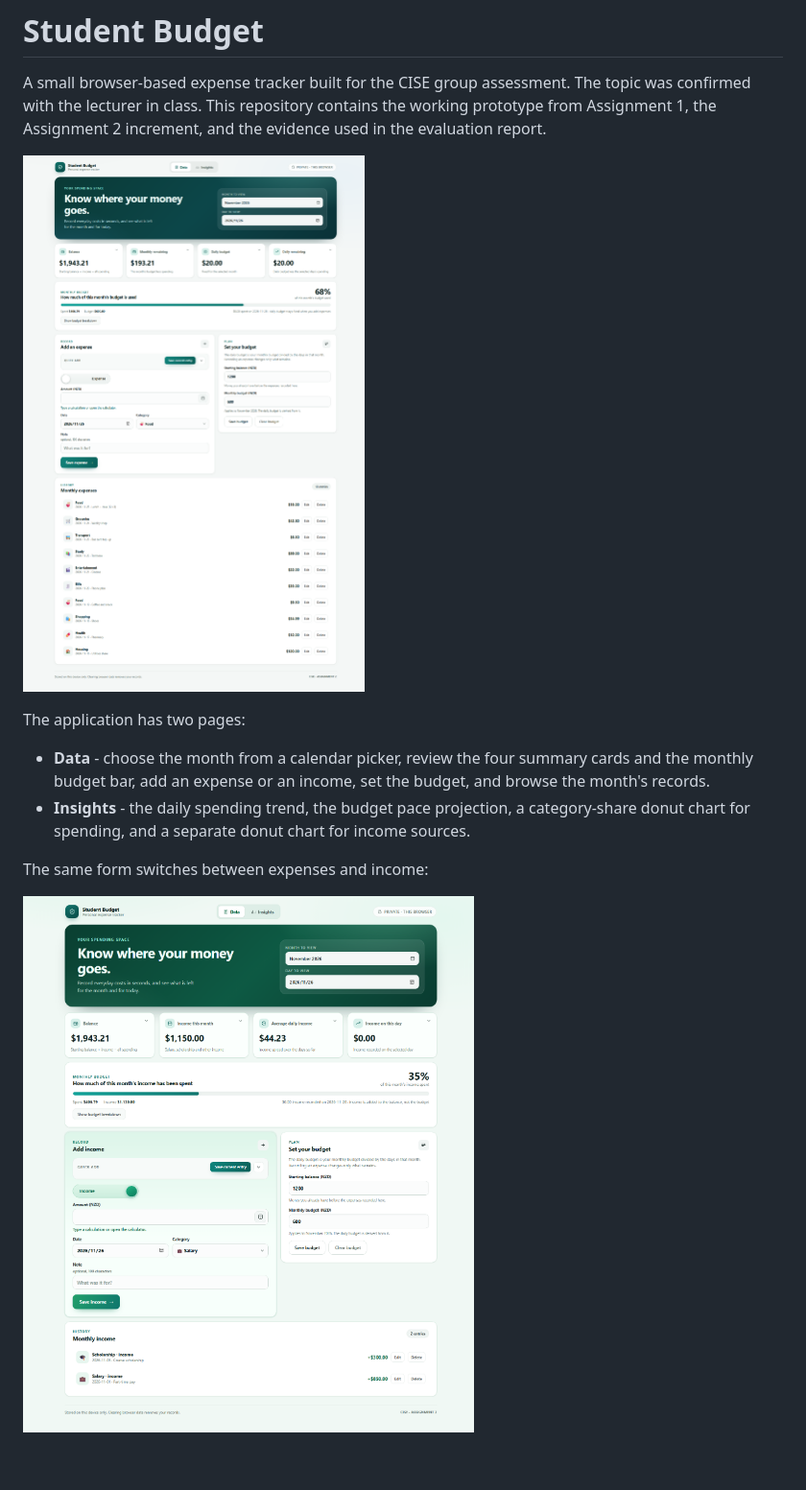
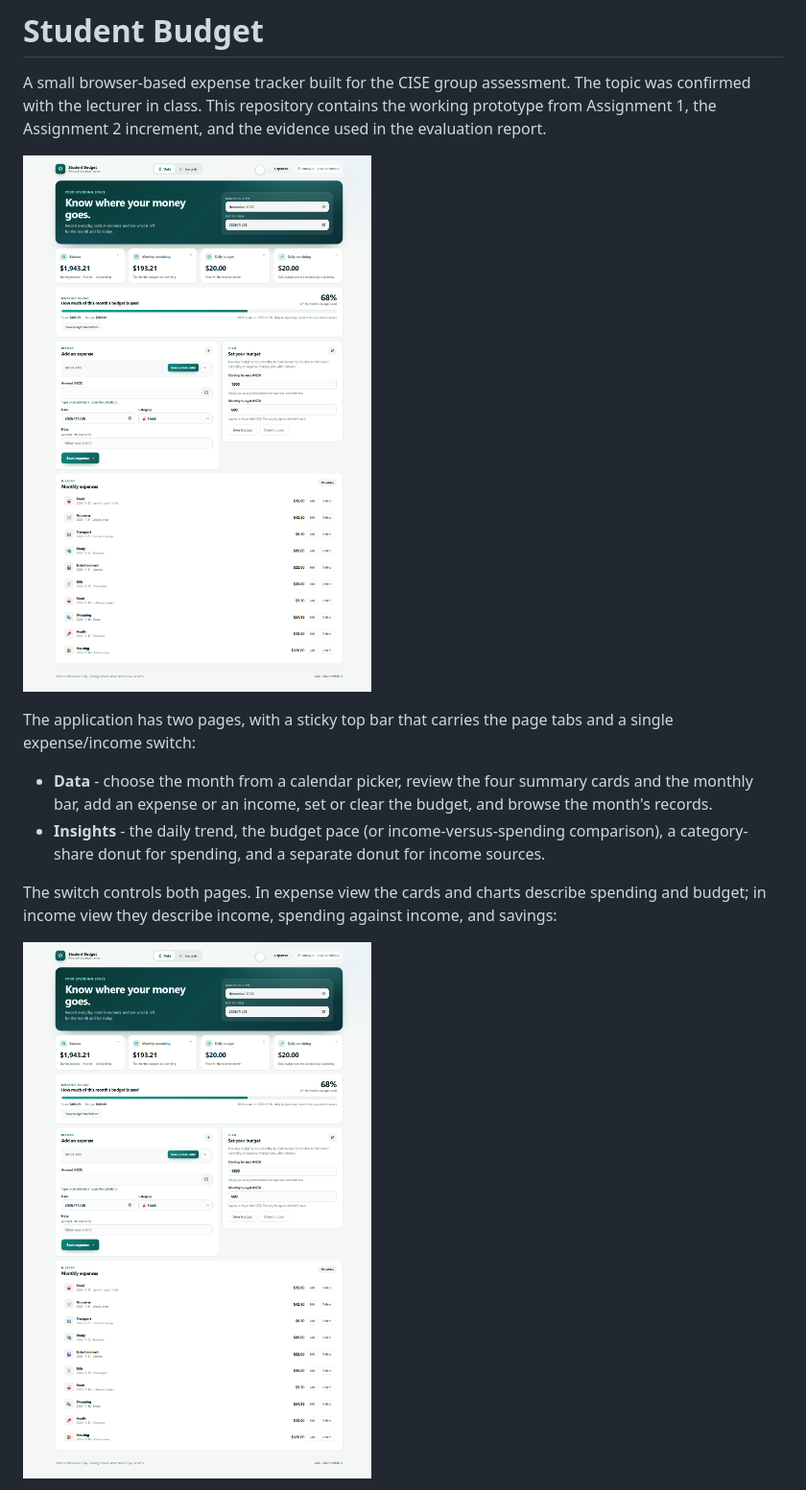
Before and after one commit to Guo7753/student-budget-app, a Markdown page: README.md, the part around one of its changes. Shown at 96% size. Drawn GitHub-style; pictures changed too: docs/images/dashboard-desktop.png, docs/images/dashboard-income.png; blank space fills up the shorter version.

```diff
--- a/README.md
+++ b/README.md
@@ -4,12 +4,12 @@ A small browser-based expense tracker built for the CISE group assessment. The t
 
 ![Student Budget dashboard](docs/images/dashboard-desktop.png)
 
-The application has two pages:
+The application has two pages, with a sticky top bar that carries the page tabs and a single expense/income switch:
 
-- **Data** - choose the month from a calendar picker, review the four summary cards and the monthly budget bar, add an expense or an income, set the budget, and browse the month's records.
-- **Insights** - the daily spending trend, the budget pace projection, a category-share donut chart for spending, and a separate donut chart for income sources.
+- **Data** - choose the month from a calendar picker, review the four summary cards and the monthly bar, add an expense or an income, set or clear the budget, and browse the month's records.
+- **Insights** - the daily trend, the budget pace (or income-versus-spending comparison), a category-share donut for spending, and a separate donut for income sources.
 
-The same form switches between expenses and income:
+The switch controls both pages. In expense view the cards and charts describe spending and budget; in income view they describe income, spending against income, and savings:
 
-![Income mode](docs/images/dashboard-income.png)
+![Expense view](docs/images/dashboard-desktop.png)
 
```
Also changed, not shown: other parts of README.md (+5 -1 lines), docs/images/dashboard-insights-income.png (added), docs/images/dashboard-insights.png, docs/images/dashboard-mobile.png, 5 other files.
